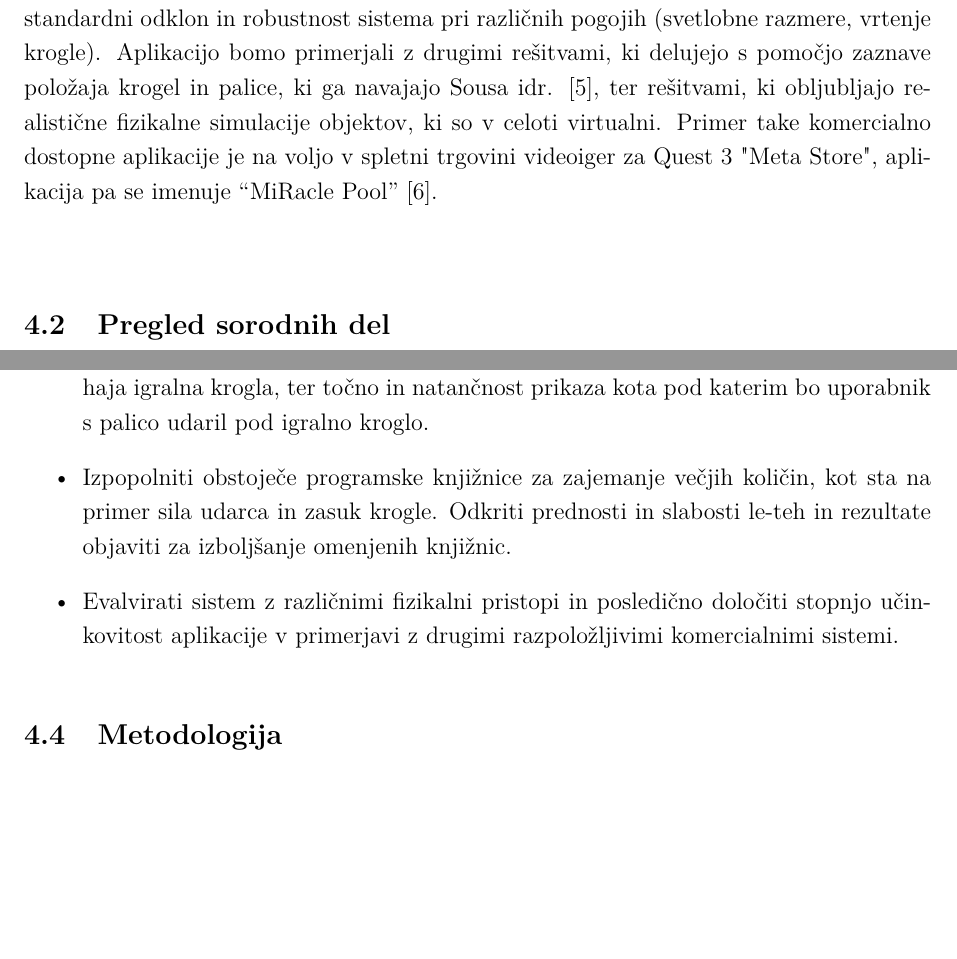
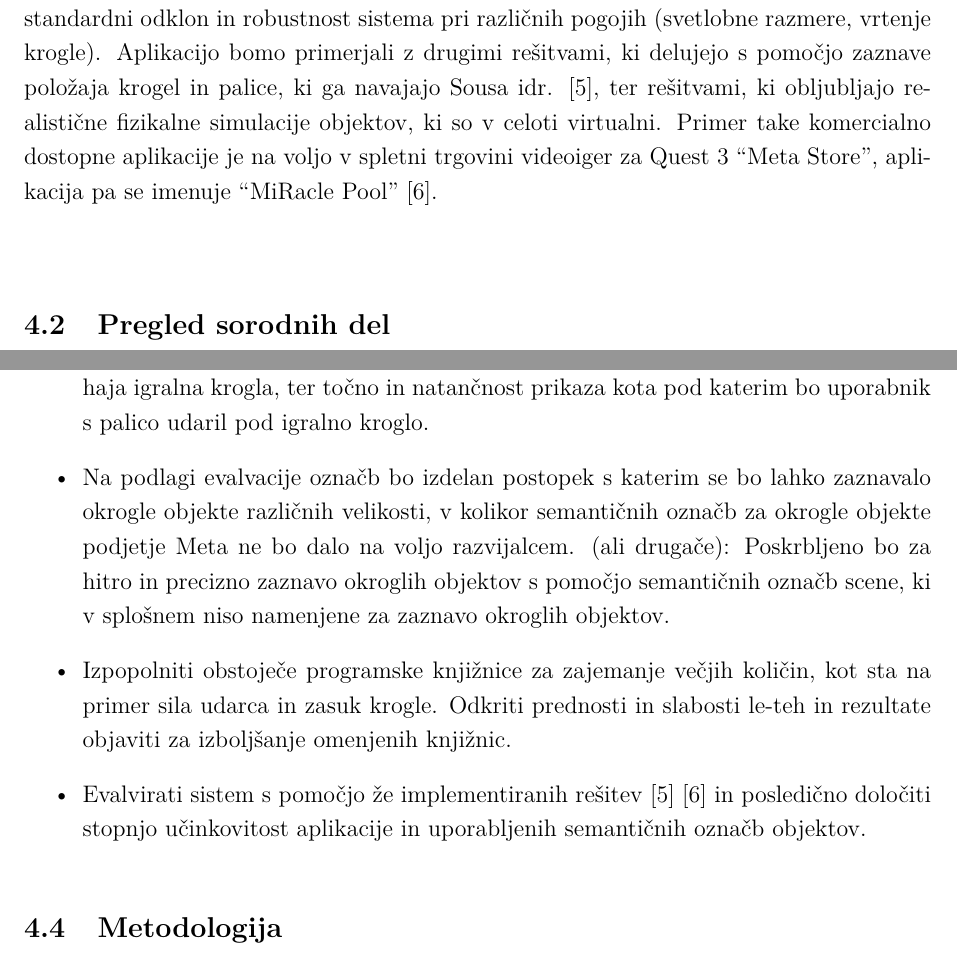
Before and after one commit to shanji97/Augmented-Reality-Pool-Training-System, a LaTeX document (Dispozicija/vloga_za_prijavo_teme_mag_SLO_v2.tex): two parts of pages 3 and 5 of 8, joined at a grey line, cut so that both start at the same text, the shorter picture padded with empty space. Compiled offline with pdfLaTeX.

Commit message:
Dodani prispevki magistrske naloge k računalništvu.

```diff
--- a/Dispozicija/vloga_za_prijavo_teme_mag_SLO_v2.tex
+++ b/Dispozicija/vloga_za_prijavo_teme_mag_SLO_v2.tex
@@ -108,7 +108,7 @@ Motivacija za uporabo teh tehnologij izhaja iz njihove uporabnosti in prilagodlj
 Če pa se osredotočimo na področje izobraževanja, pa nam obogatena resničnost lahko pomaga pri učenju kompleksnih spretnosti, kot so recimo igranje klavirja s pomočjo aplikacije PianoVision \cite{McKenzie2022PianoVision}, uvajanje zaposlenega pri sestavljanju avtodoma ali pa z s pomočjo videoiger pomaga pri  rehabilitaciji po poškodbah (angl. ``exergaming'') \cite{Chow2023Exergaming}, ki uporabljajo obstoječe okolje. Te tehnologije nam tako ne olajšajo le dostop do znanja, temveč tudi spodbujajo kreativnost, fizično aktivnost in uporabniku prilagojeno učenje.\\
 Tako izobraževanje se lahko aplicira tudi na druga področja, mora pa se v splošnem poskrbeti za zaznavo objektov, kar med drugim vključuje prilagajanje na različne svetlobne razmere ter izbiro algoritmov oziroma (pred-definiranih) semantičnih označb scene (angl. ``semantic scene classification'') za razumevanje okolice \cite{MetaDevelopers2024}. Te modele se mora izbrati glede na to, kako hitro in natančno želimo želene objekte zaznati ter pridobiti informacije o poziciji teh objektov. Rešitve se s trenutnim nivojem tehnologije uporabljajo tudi za prikaz načrtovanih poti realnih objektov. Naprava lahko sledi premikajočim se objektom, kot so na primer različne žoge ali krogle za različne igre biljarda. Prav na te krogle se bomo tudi v tem magistrskem delu osredotočili. \\
 Sistemi za pomoč pri vadbi biljard igre osmica že obstajajo, a so vezani na starejše naprave, ki poleg tega, da so redke, tudi nikoli niso bile zares priljubljene \cite{Sousa2016} in zahtevajo veliko odprtega fizičnega prostora, da lahko svoje delo opravijo učinkovito. Glede na razvoj tehnologije in priljubljenost očal za navidezno in obogateno resničnost Meta Quest 3 (v nadaljevanju Quest 3) lahko predpostavimo, da je možno razviti identičen sistem, ki je bolj priročen glede razpoložljivega prostora, hkrati pa je sposoben napovedovati igro biljarda z minimalno enako točnostjo, kot to počno rešitve razvite za druge komercialno dostopne senzorje. Prav tako bi nam lahko sistem služil kot pomočnik za prikazovanje različnih tehnik, hkrati pa se prikaz še lahko razširi na tretjo dimenzijo. Upoštevati je mogoče tudi kot, pod katerim udarimo igralno kroglo (angl. ``cue ball''), da lahko še določimo zasuk krogle, na podlagi katerega lahko dodatno napovemo naslednji igralni položaj.
-Natančnost napovedi sistema bomo preverili s statističnimi metodami, glede na realne scenarije. Za to bomo izvedli simulacije in analizirali odstopanja med napovedanimi in dejanskimi položaji krogel. Ključni kazalniki bodo povprečna napaka napovedi, standardni odklon in robustnost sistema pri različnih pogojih (svetlobne razmere, vrtenje krogle). Aplikacijo bomo primerjali z drugimi rešitvami, ki delujejo s pomočjo zaznave položaja krogel in palice, ki ga navajajo Sousa idr. \cite{Sousa2016}, ter rešitvami, ki obljubljajo realistične fizikalne simulacije objektov, ki so v celoti virtualni. Primer take komercialno dostopne aplikacije je na voljo v spletni trgovini videoiger za Quest 3 "Meta Store", aplikacija pa se imenuje ``MiRacle Pool'' \cite{MiraclePool}. \\
+Natančnost napovedi sistema bomo preverili s statističnimi metodami, glede na realne scenarije. Za to bomo izvedli simulacije in analizirali odstopanja med napovedanimi in dejanskimi položaji krogel. Ključni kazalniki bodo povprečna napaka napovedi, standardni odklon in robustnost sistema pri različnih pogojih (svetlobne razmere, vrtenje krogle). Aplikacijo bomo primerjali z drugimi rešitvami, ki delujejo s pomočjo zaznave položaja krogel in palice, ki ga navajajo Sousa idr. \cite{Sousa2016}, ter rešitvami, ki obljubljajo realistične fizikalne simulacije objektov, ki so v celoti virtualni. Primer take komercialno dostopne aplikacije je na voljo v spletni trgovini videoiger za Quest 3 ``Meta Store'', aplikacija pa se imenuje ``MiRacle Pool'' \cite{MiraclePool}. \\
 
 % \cmnt{Pojasnite, kaj je problem, ki ga želite reševati, in podajte motivacijo za delo. Pri opisu motivacije se navežite na literaturo in nerešene probleme, ki jih bo naslavljala vaša magistrska naloga. Delo umestite v ožje področje dela. Okvirni obseg: ~300 besed (1/2 strani A4).}
 
@@ -134,8 +134,9 @@ Rešitve za obravnavan problem, ki temeljijo na sistemih naglavnih zaslonov (ang
 Predviden prispevek magistrske naloge s področja multimedije so sledeči:
 \begin{itemize}
     \item Implementacija in evalvacija različnih semantičnih označb objektov, ki jih razvijalcem, za očala Quest 3, nudi podjetje Meta. Zaradi sprotnih posodabljanj nabora označb, se bo upoštevalo označbe, ki bodo razvijalcem na voljo v prvi polovici leta 2025. Evalvirala se bosta predvsem točnost in natančnost lokacije, na kateri se nahaja igralna krogla, ter točno in natančnost prikaza kota pod katerim bo uporabnik s palico udaril pod igralno kroglo.
+    \item Na podlagi evalvacije označb bo izdelan postopek s katerim se bo lahko zaznavalo okrogle objekte različnih velikosti, v kolikor semantičnih označb za okrogle objekte podjetje Meta ne bo dalo na voljo razvijalcem. (ali drugače): Poskrbljeno bo za hitro in precizno zaznavo okroglih objektov s pomočjo semantičnih označb scene, ki v splošnem niso namenjene za zaznavo okroglih objektov.
     \item Izpopolniti obstoječe programske knjižnice za zajemanje večjih količin, kot sta na primer sila udarca in zasuk krogle. Odkriti prednosti in slabosti le-teh in rezultate objaviti za izboljšanje omenjenih knjižnic.
-    \item Evalvirati sistem z različnimi fizikalni pristopi in posledično določiti stopnjo učinkovitost aplikacije v primerjavi z drugimi razpoložljivimi komercialnimi sistemi.
+    \item Evalvirati sistem s pomočjo že implementiranih rešitev \cite{Sousa2016} \cite{MiraclePool} in posledično določiti stopnjo učinkovitost aplikacije in uporabljenih semantičnih označb objektov.
 \end{itemize}
 \subsection{Metodologija}
 Razvoj sistema za zaznavanje in sledenje predmetov bo potekal z uporabo semantičnih označb scene, ki jih bo ponujalo podjetje Meta v prvi polovici leta 2025, implementiranih v igralnem pogonu Unity. Prvi korak bo implementacija prej omenjenih označb za razpoznavo in določanje objektov na igralni mizi ter optimizacija za delovanje v realnem času. Natančnost zaznavanja krogel in palice bo evalvirana z meritvami, kot so povprečna napaka zaznave in odzivnost v različnih svetlobnih pogojih.
```
